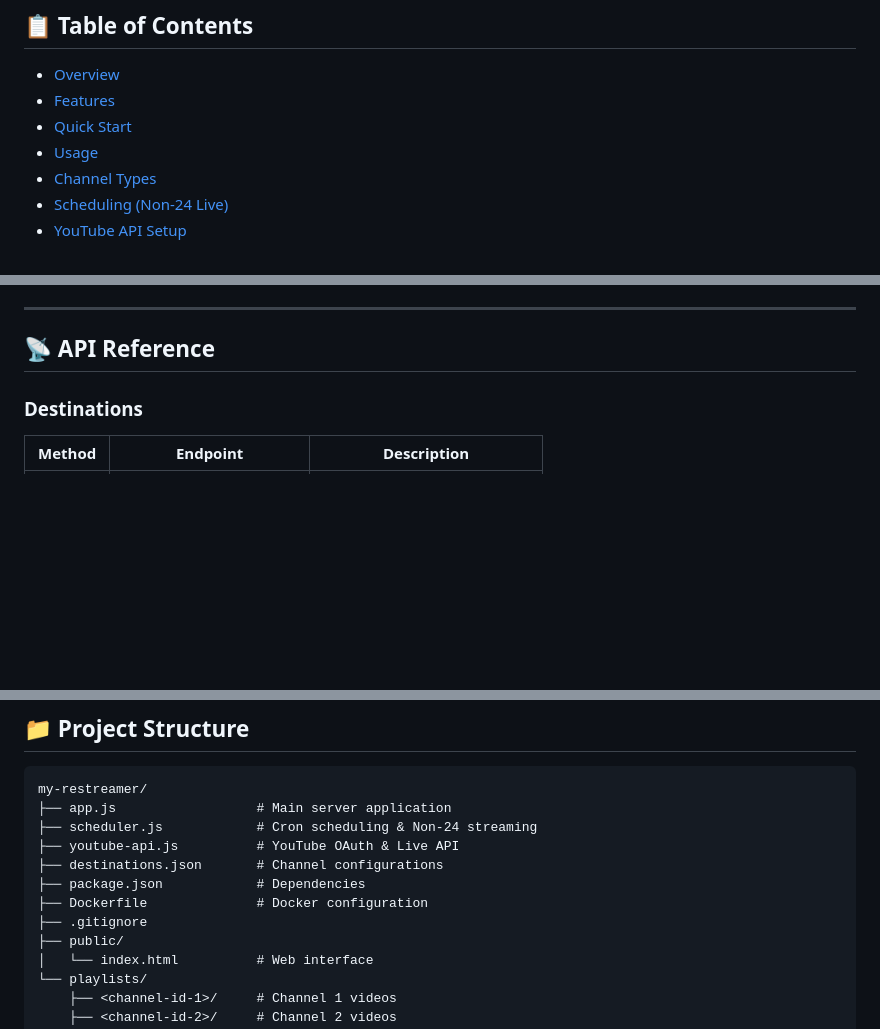
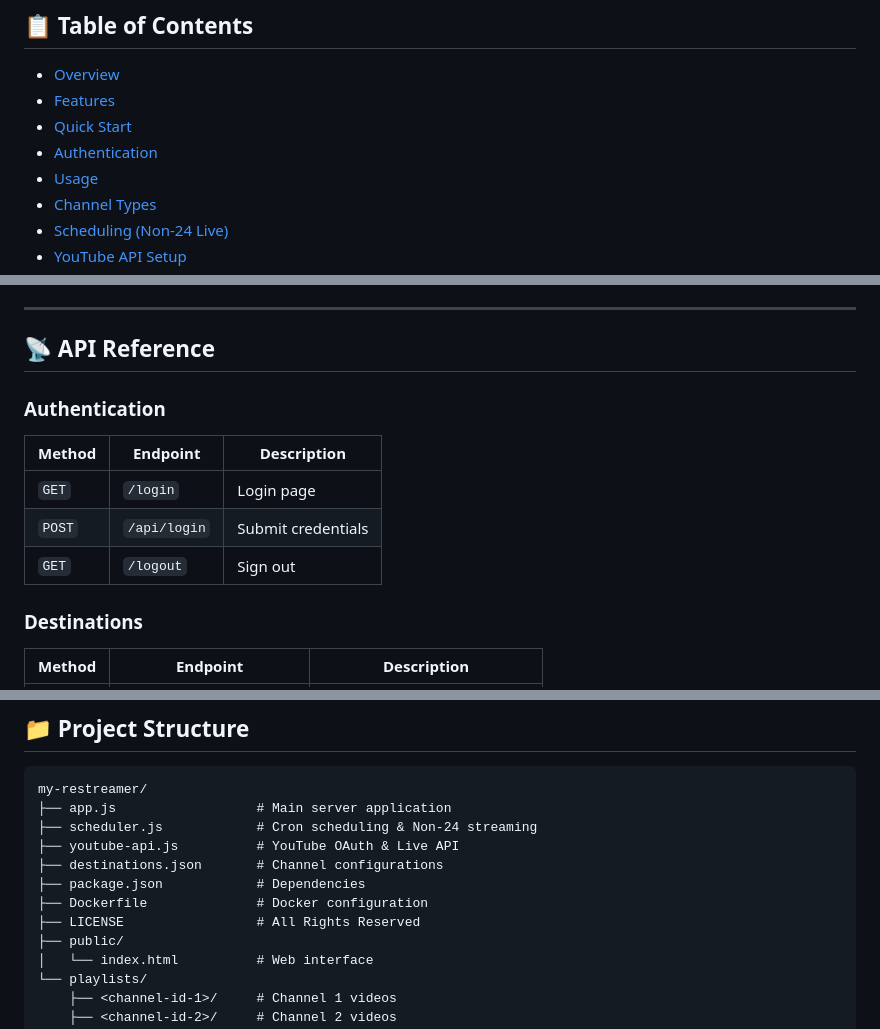
Before and after one commit to AmmarBasha2011/my-restreamer, a Markdown page: README.md, 3 parts joined by grey strips. Drawn GitHub-style; blank space fills up the shorter version.

```diff
--- a/README.md
+++ b/README.md
@@ -29,6 +29,7 @@
 - [Overview](#-overview)
 - [Features](#-features)
 - [Quick Start](#-quick-start)
+- [Authentication](#-authentication)
 - [Usage](#-usage)
 - [Channel Types](#-channel-types)
 - [Scheduling (Non-24 Live)](#-scheduling-non-24-live)
@@ -258,6 +295,14 @@ Visit `http://localhost:3000` in your browser.
 ---
 
 ## 📡 API Reference
+
+### Authentication
+
+| Method | Endpoint | Description |
+|--------|----------|-------------|
+| `GET` | `/login` | Login page |
+| `POST` | `/api/login` | Submit credentials |
+| `GET` | `/logout` | Sign out |
 
 ### Destinations
 
@@ -386,7 +442,7 @@ my-restreamer/
 ├── destinations.json       # Channel configurations
 ├── package.json            # Dependencies
 ├── Dockerfile              # Docker configuration
-├── .gitignore
+├── LICENSE                 # All Rights Reserved
 ├── public/
 │   └── index.html          # Web interface
 └── playlists/
```
Also changed, not shown: other parts of README.md (+58 -10 lines).
